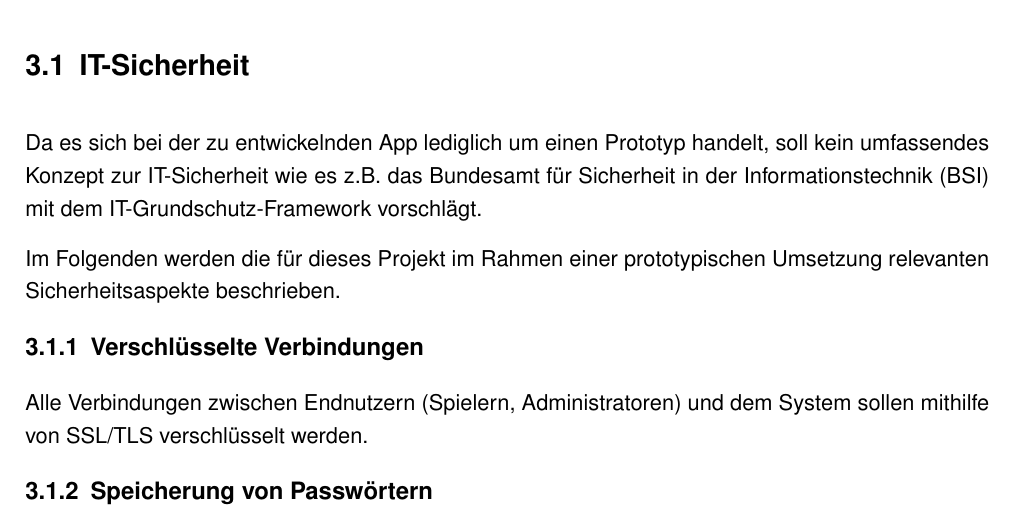
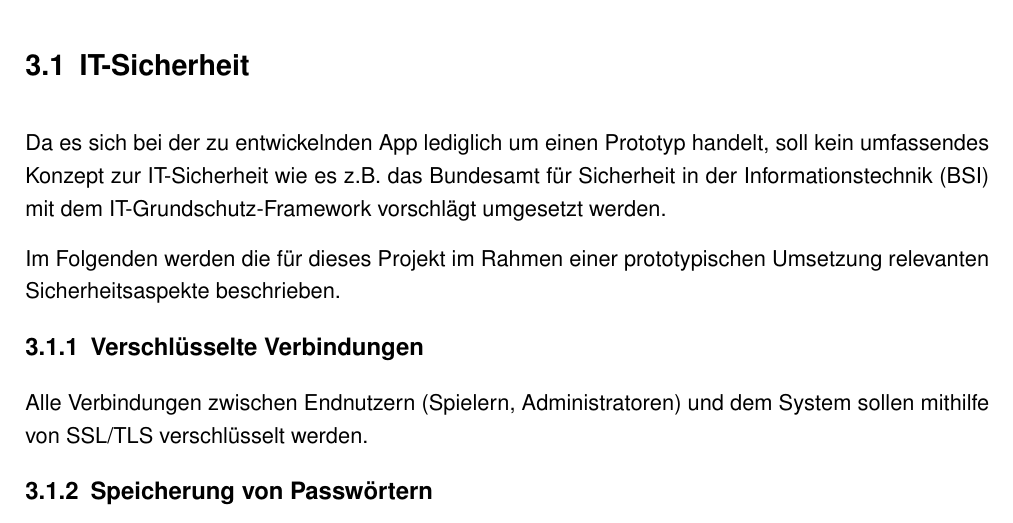
Before and after one commit to joerg86/quizdoc, a LaTeX document (latex/ms3.tex): part of page 15 of 17, cut so that both start at the same text. Compiled offline with pdfLaTeX; a missing font is replaced by an installed copy or a similar font.

Commit message:
Typo fix

```diff
--- a/latex/ms3.tex
+++ b/latex/ms3.tex
@@ -419,7 +419,7 @@ Die von Microsoft betriebene Plattform GitHub.com bietet einen Dienst für das H
 	\chapter{Qualitätsmanagement}
 
 	\section{IT-Sicherheit}
-	Da es sich bei der zu entwickelnden App lediglich um einen Prototyp handelt, soll kein umfassendes Konzept zur IT-Sicherheit wie es z.B. das Bundesamt für Sicherheit in der Informationstechnik (BSI) mit dem IT-Grundschutz-Framework vorschlägt.
+	Da es sich bei der zu entwickelnden App lediglich um einen Prototyp handelt, soll kein umfassendes Konzept zur IT-Sicherheit wie es z.B. das Bundesamt für Sicherheit in der Informationstechnik (BSI) mit dem IT-Grundschutz-Framework vorschlägt umgesetzt werden.
 
 	Im Folgenden werden die für dieses Projekt im Rahmen einer prototypischen Umsetzung relevanten Sicherheitsaspekte beschrieben.
 
```
